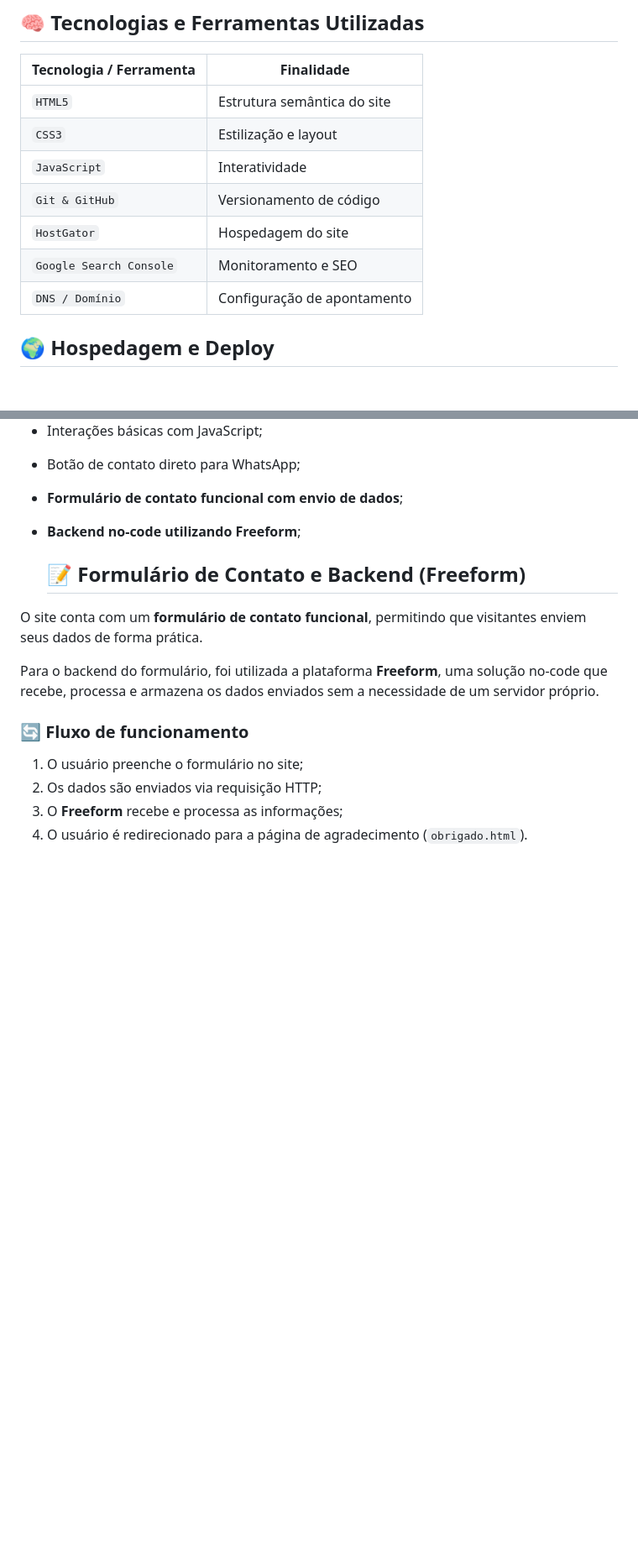
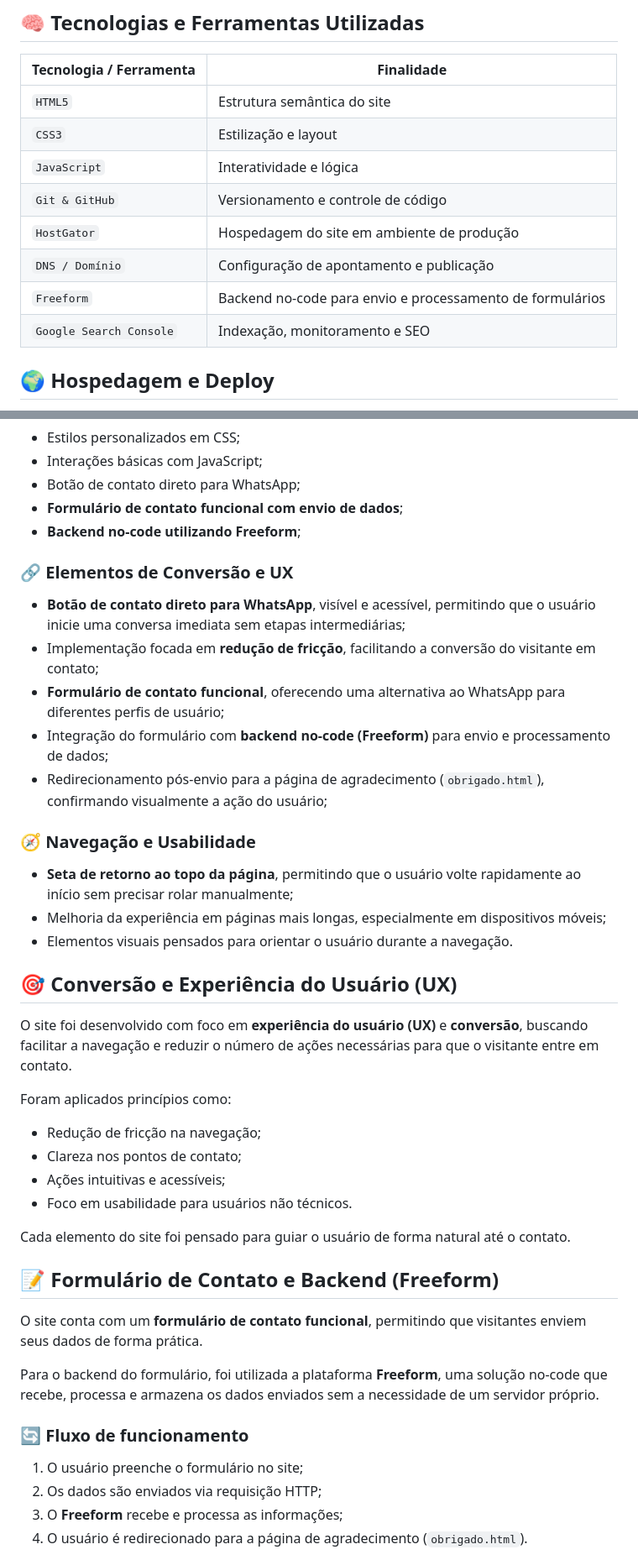
Before and after one commit to Siurylourenco/site-lourenco, a Markdown page: README.md, 2 parts joined by grey strips. Shown at 84% size. Rendered like a GitHub page; blank space fills up the shorter version.

Commit message:
Revise technology and feature descriptions in README
Updated descriptions for technologies and features in the README.

```diff
--- a/README.md
+++ b/README.md
@@ -15,11 +15,13 @@ Este projeto representa um marco importante no meu crescimento como desenvolvedo
 |-------------------------|------------|
 | `HTML5` | Estrutura semântica do site |
 | `CSS3` | Estilização e layout |
-| `JavaScript` | Interatividade |
-| `Git & GitHub` | Versionamento de código |
-| `HostGator` | Hospedagem do site |
-| `Google Search Console` | Monitoramento e SEO |
-| `DNS / Domínio` | Configuração de apontamento |
+| `JavaScript` | Interatividade e lógica |
+| `Git & GitHub` | Versionamento e controle de código |
+| `HostGator` | Hospedagem do site em ambiente de produção |
+| `DNS / Domínio` | Configuração de apontamento e publicação |
+| `Freeform` | Backend no-code para envio e processamento de formulários |
+| `Google Search Console` | Indexação, monitoramento e SEO |
+
 
 ## 🌍 Hospedagem e Deploy
 
@@ -56,7 +58,32 @@ Essas etapas fazem parte do processo real de entrega de um site profissional.
 - **Formulário de contato funcional com envio de dados**;
 - **Backend no-code utilizando Freeform**;
 
-  ## 📝 Formulário de Contato e Backend (Freeform)
+### 🔗 Elementos de Conversão e UX
+- **Botão de contato direto para WhatsApp**, visível e acessível, permitindo que o usuário inicie uma conversa imediata sem etapas intermediárias;
+- Implementação focada em **redução de fricção**, facilitando a conversão do visitante em contato;
+- **Formulário de contato funcional**, oferecendo uma alternativa ao WhatsApp para diferentes perfis de usuário;
+- Integração do formulário com **backend no-code (Freeform)** para envio e processamento de dados;
+- Redirecionamento pós-envio para a página de agradecimento (`obrigado.html`), confirmando visualmente a ação do usuário;
+
+### 🧭 Navegação e Usabilidade
+- **Seta de retorno ao topo da página**, permitindo que o usuário volte rapidamente ao início sem precisar rolar manualmente;
+- Melhoria da experiência em páginas mais longas, especialmente em dispositivos móveis;
+- Elementos visuais pensados para orientar o usuário durante a navegação.
+
+## 🎯 Conversão e Experiência do Usuário (UX)
+
+O site foi desenvolvido com foco em **experiência do usuário (UX)** e **conversão**, buscando facilitar a navegação e reduzir o número de ações necessárias para que o visitante entre em contato.
+
+Foram aplicados princípios como:
+- Redução de fricção na navegação;
+- Clareza nos pontos de contato;
+- Ações intuitivas e acessíveis;
+- Foco em usabilidade para usuários não técnicos.
+
+Cada elemento do site foi pensado para guiar o usuário de forma natural até o contato.
+
+
+## 📝 Formulário de Contato e Backend (Freeform)
 
 O site conta com um **formulário de contato funcional**, permitindo que visitantes enviem seus dados de forma prática.
 
```
Also changed, not shown: other parts of README.md (+0 -1 lines).
